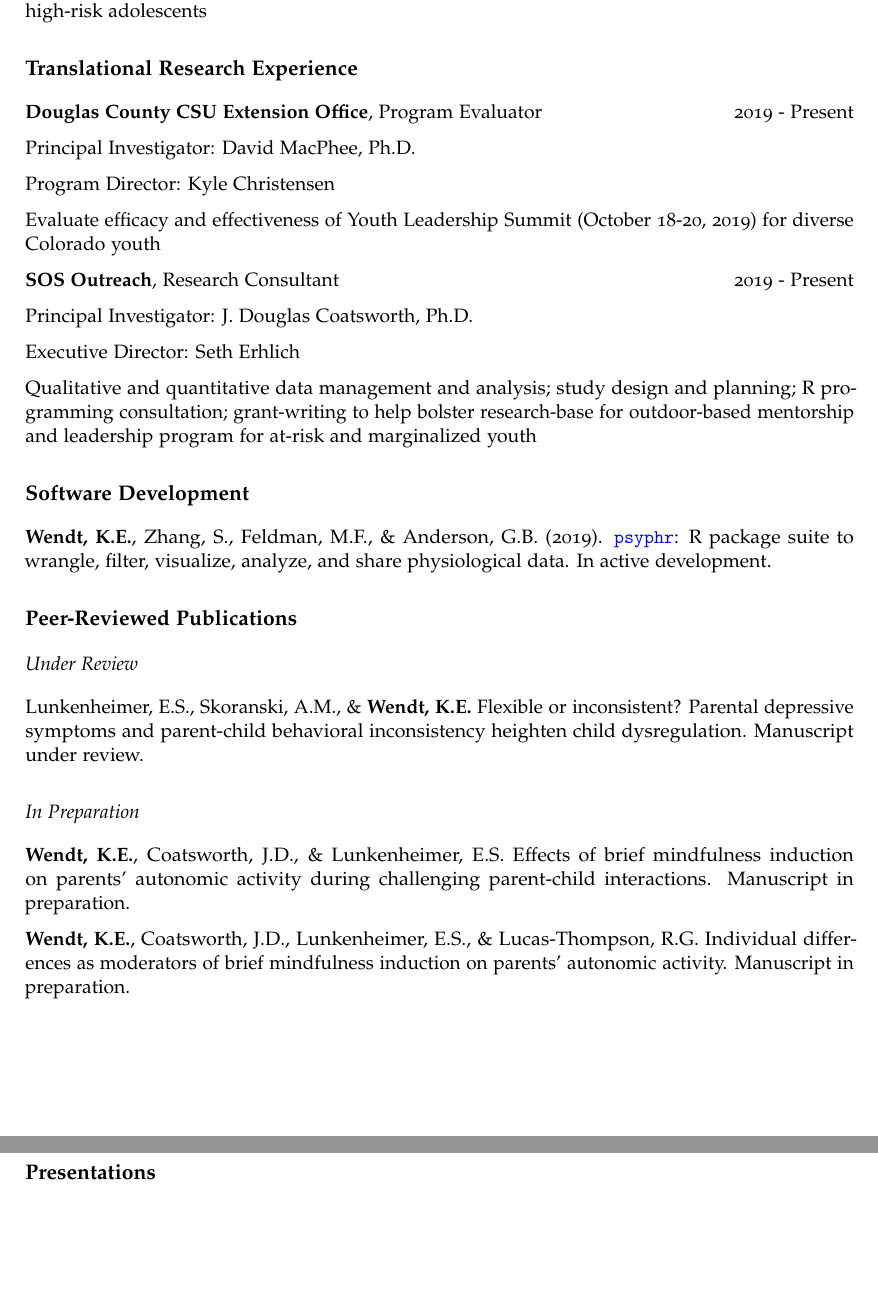
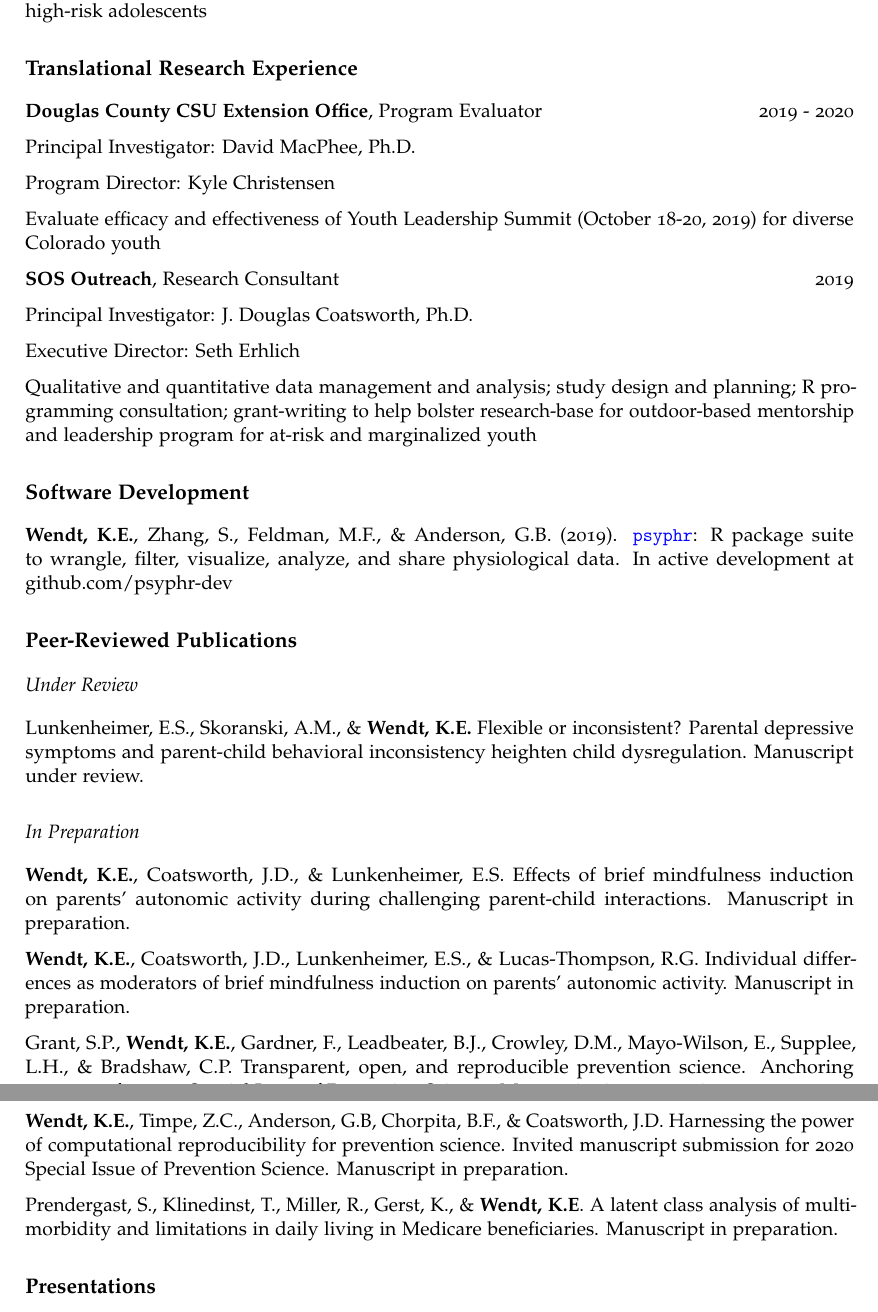
Before and after one commit to wendtke/CV, an R Markdown document (Wendt_CV.Rmd): two parts of pages 2 and 3 of 5, joined at a grey line, cut so that both start at the same text, the shorter picture padded with empty space. The pictures show the output file Wendt_CV.pdf that the author committed with the source.

Commit message:
change dates and add in prep papers

```diff
--- a/Wendt_CV.Rmd
+++ b/Wendt_CV.Rmd
@@ -67,7 +67,7 @@ Administrative and research support for SAMHSA-funded projects focused on state-
 
 # Translational Research Experience
 
-**Douglas County CSU Extension Office**, Program Evaluator \hfill 2019 - Present
+**Douglas County CSU Extension Office**, Program Evaluator \hfill 2019 - 2020
 
 Principal Investigator: David MacPhee, Ph.D.
 
@@ -75,7 +75,7 @@ Program Director: Kyle Christensen
 
 Evaluate efficacy and effectiveness of Youth Leadership Summit (October 18-20, 2019) for diverse Colorado youth
 
-**SOS Outreach**, Research Consultant \hfill 2019 - Present
+**SOS Outreach**, Research Consultant \hfill 2019
 
 Principal Investigator: J. Douglas Coatsworth, Ph.D.
 
@@ -85,7 +85,7 @@ Qualitative and quantitative data management and analysis; study design and plan
 
 # Software Development
 
-**Wendt, K.E.**, Zhang, S., Feldman, M.F., & Anderson, G.B. (2019). [`psyphr`](https://github.com/psyphr-dev): R package suite to wrangle, filter, visualize, analyze, and share physiological data. In active development.
+**Wendt, K.E.**, Zhang, S., Feldman, M.F., & Anderson, G.B. (2019). [`psyphr`](https://github.com/psyphr-dev): R package suite to wrangle, filter, visualize, analyze, and share physiological data. In active development at github.com/psyphr-dev
 
 # Peer-Reviewed Publications
 
@@ -99,6 +99,12 @@ inconsistency heighten child dysregulation. Manuscript under review.
 **Wendt, K.E.**, Coatsworth, J.D., & Lunkenheimer, E.S. Effects of brief mindfulness induction on parents' autonomic activity during challenging parent-child interactions. Manuscript in preparation.
 
 **Wendt, K.E.**, Coatsworth, J.D., Lunkenheimer, E.S., & Lucas-Thompson, R.G. Individual differences as moderators of brief mindfulness induction on parents' autonomic activity. Manuscript in preparation.
+
+Grant, S.P., **Wendt, K.E.**, Gardner, F., Leadbeater, B.J., Crowley, D.M., Mayo-Wilson, E., Supplee, L.H., & Bradshaw, C.P. Transparent, open, and reproducible prevention science. Anchoring statement for 2020 Special Issue of Prevention Science. Manuscript in preparation.
+
+**Wendt, K.E.**, Timpe, Z.C., Anderson, G.B, Chorpita, B.F., & Coatsworth, J.D. Harnessing the power of computational reproducibility for prevention science. Invited manuscript submission for 2020 Special Issue of Prevention Science. Manuscript in preparation.
+
+Prendergast, S., Klinedinst, T., Miller, R., Gerst, K., & **Wendt, K.E**. A latent class analysis of multi-morbidity and limitations in daily living in Medicare beneficiaries. Manuscript in preparation.
 
 # Presentations
 
```
Also changed, not shown: Wendt_CV.pdf.
